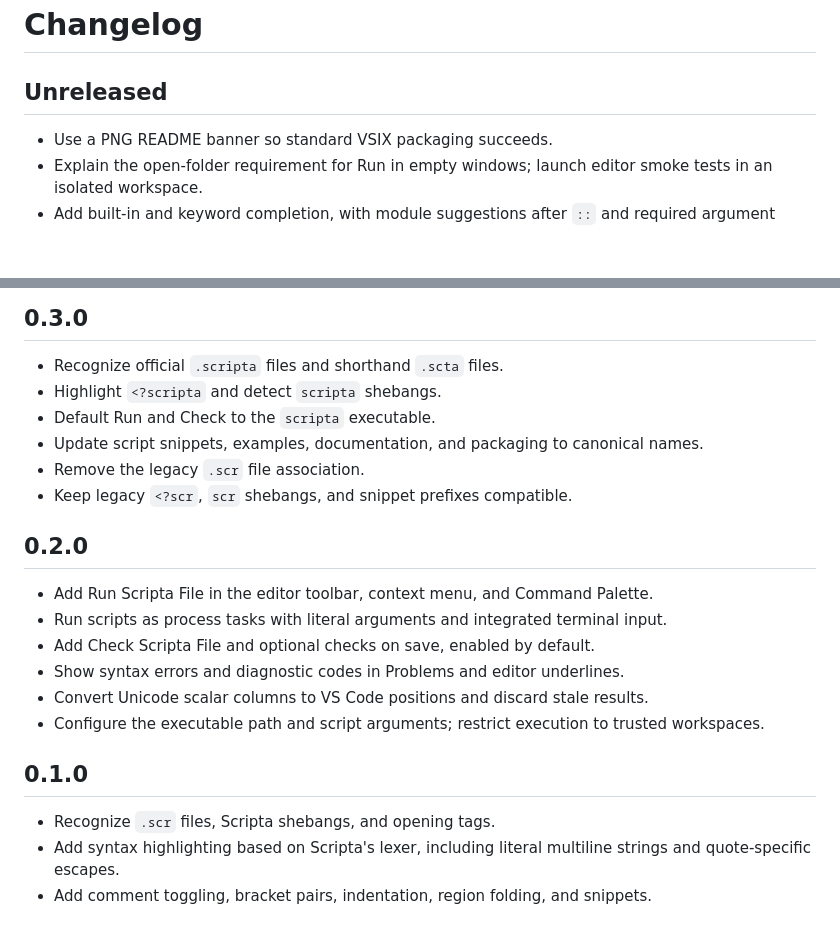
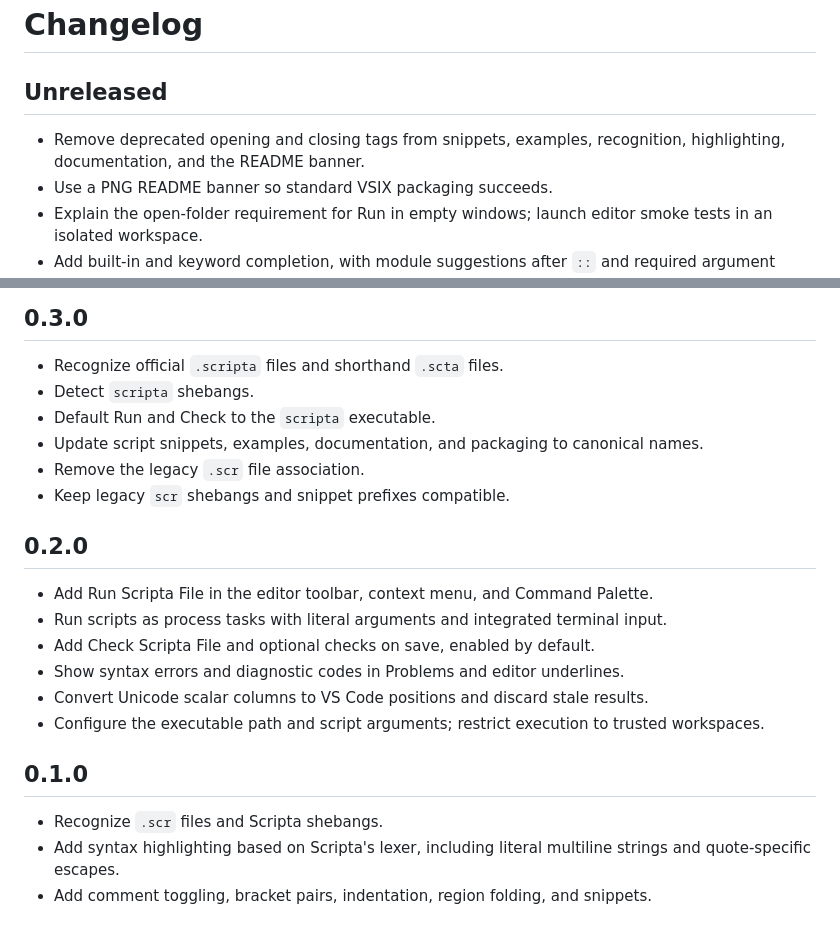
Before and after one commit to trafficinc/vscode-scripta, a Markdown page: CHANGELOG.md, 2 parts joined by grey strips. Rendered like a GitHub page; blank space fills up the shorter version.

```diff
--- a/CHANGELOG.md
+++ b/CHANGELOG.md
@@ -2,6 +2,7 @@
 
 ## Unreleased
 
+- Remove deprecated opening and closing tags from snippets, examples, recognition, highlighting, documentation, and the README banner.
 - Use a PNG README banner so standard VSIX packaging succeeds.
 - Explain the open-folder requirement for Run in empty windows; launch editor smoke tests in an isolated workspace.
 - Add built-in and keyword completion, with module suggestions after `::` and required argument placeholders.
@@ -17,11 +18,11 @@
 ## 0.3.0
 
 - Recognize official `.scripta` files and shorthand `.scta` files.
-- Highlight `<?scripta` and detect `scripta` shebangs.
+- Detect `scripta` shebangs.
 - Default Run and Check to the `scripta` executable.
 - Update script snippets, examples, documentation, and packaging to canonical names.
 - Remove the legacy `.scr` file association.
-- Keep legacy `<?scr`, `scr` shebangs, and snippet prefixes compatible.
+- Keep legacy `scr` shebangs and snippet prefixes compatible.
 
 ## 0.2.0
 
@@ -34,7 +35,7 @@
 
 ## 0.1.0
 
-- Recognize `.scr` files, Scripta shebangs, and opening tags.
+- Recognize `.scr` files and Scripta shebangs.
 - Add syntax highlighting based on Scripta's lexer, including literal multiline
   strings and quote-specific escapes.
 - Add comment toggling, bracket pairs, indentation, region folding, and snippets.
```
Also changed, not shown: README.md (+4 -4 lines), assets/readme-header.png, 11 other files.
